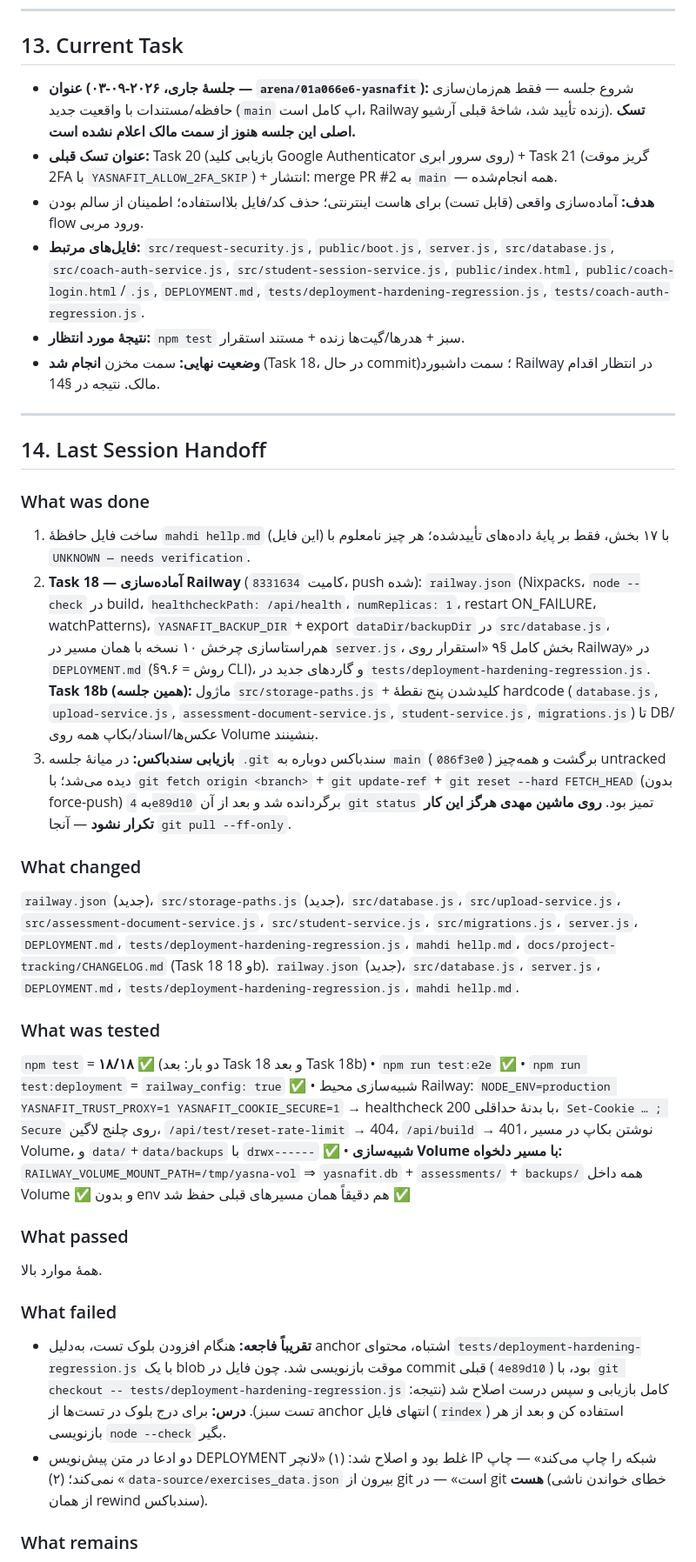
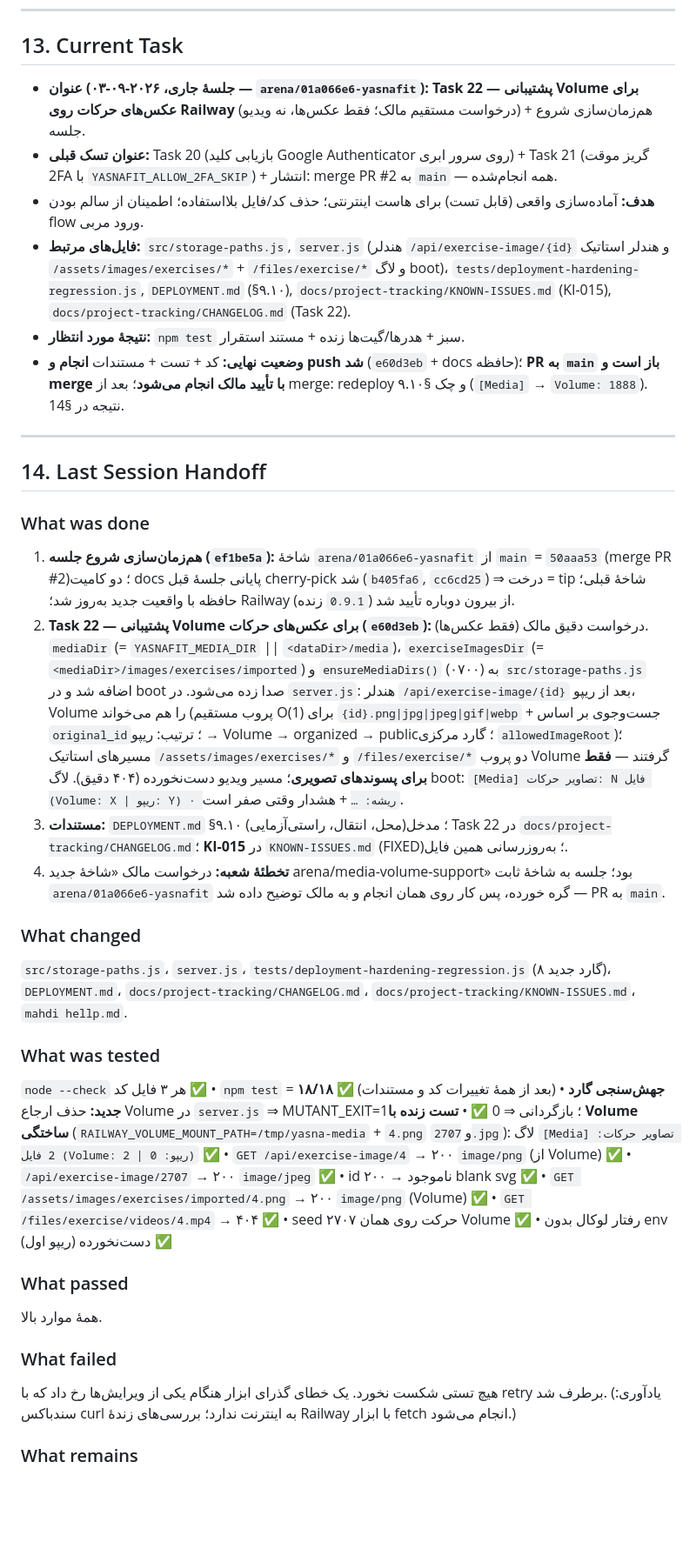
Before and after one commit to cryptojavan17-hub/yasnafit, a Markdown page: mahdi hellp.md, the part around one of its changes. Shown at 87% size. GitHub-like rendering; blank space fills up the shorter version.

```diff
--- a/mahdi hellp.md
+++ b/mahdi hellp.md
@@ -202,34 +205,33 @@
 
 ## 13. Current Task
 
-* **عنوان (جلسهٔ جاری، ۲۰۲۶-۰۹-۰۳ — `arena/01a066e6-yasnafit`):** شروع جلسه — فقط هم‌زمان‌سازی حافظه/مستندات با واقعیت جدید (`main` اپ کامل است، Railway زنده تأیید شد، شاخهٔ قبلی آرشیو). **تسک اصلی این جلسه هنوز از سمت مالک اعلام نشده است.**
+* **عنوان (جلسهٔ جاری، ۲۰۲۶-۰۹-۰۳ — `arena/01a066e6-yasnafit`):** **Task 22 — پشتیبانی Volume برای عکس‌های حرکات روی Railway** (درخواست مستقیم مالک؛ فقط عکس‌ها، نه ویدیو) + هم‌زمان‌سازی شروع جلسه.
 * **عنوان تسک قبلی:** Task 20 (بازیابی کلید Google Authenticator روی سرور ابری) + Task 21 (گریز موقت 2FA با `YASNAFIT_ALLOW_2FA_SKIP`) + انتشار: merge PR #2 به `main` — همه انجام‌شده.
 * **هدف:** آماده‌سازی واقعی (قابل تست) برای هاست اینترنتی؛ حذف کد/فایل بلااستفاده؛ اطمینان از سالم بودن flow ورود مربی.
-* **فایل‌های مرتبط:** `src/request-security.js`, `public/boot.js`, `server.js`, `src/database.js`, `src/coach-auth-service.js`, `src/student-session-service.js`, `public/index.html`, `public/coach-login.html`/`.js`, `DEPLOYMENT.md`, `tests/deployment-hardening-regression.js`, `tests/coach-auth-regression.js`.
+* **فایل‌های مرتبط:** `src/storage-paths.js`, `server.js` (هندلر `/api/exercise-image/{id}` و هندلر استاتیک `/assets/images/exercises/*` + `/files/exercise/*` و لاگ boot)، `tests/deployment-hardening-regression.js`, `DEPLOYMENT.md` (§۹.۱۰), `docs/project-tracking/KNOWN-ISSUES.md` (KI-015), `docs/project-tracking/CHANGELOG.md` (Task 22).
 * **نتیجهٔ مورد انتظار:** `npm test` سبز + هدرها/گیت‌ها زنده + مستند استقرار.
-* **وضعیت نهایی:** سمت مخزن **انجام شد** (Task 18، در حال commit)؛ سمت داشبورد Railway در انتظار اقدام مالک. نتیجه در §14.
+* **وضعیت نهایی:** کد + تست + مستندات **انجام و push شد** (`e60d3eb` + docs حافظه)؛ **PR به `main` باز است و merge با تأیید مالک انجام می‌شود**؛ بعد از merge: redeploy و چک §۹.۱۰ (`[Media]` → `Volume: 1888`). نتیجه در §14.
 
 ---
 
 ## 14. Last Session Handoff
 
 ### What was done
-1. ساخت فایل حافظهٔ `mahdi hellp.md` (این فایل) با ۱۷ بخش، فقط بر پایهٔ داده‌های تأییدشده؛ هر چیز نامعلوم با `UNKNOWN — needs verification`.
-2. **Task 18 — آماده‌سازی Railway** (کامیت `8331634`، push شده): `railway.json` (Nixpacks، `node --check` در build، `healthcheckPath: /api/health`، `numReplicas: 1`، restart ON_FAILURE، watchPatterns)، `YASNAFIT_BACKUP_DIR` + export `dataDir/backupDir` در `src/database.js`، هم‌راستاسازی چرخش ۱۰ نسخه با همان مسیر در `server.js`، بخش کامل §۹ «استقرار روی Railway» در `DEPLOYMENT.md` (§۹.۶ = روش CLI)، و گاردهای جدید در `tests/deployment-hardening-regression.js`. **Task 18b (همین جلسه):** ماژول `src/storage-paths.js` + کلید‌شدن پنج نقطهٔ hardcode (`database.js`, `upload-service.js`, `assessment-document-service.js`, `student-service.js`, `migrations.js`) تا DB/عکس‌ها/اسناد/بکاپ همه روی Volume بنشینند.
-3. **بازیابی سندباکس:** در میانهٔ جلسه `.git` سندباکس دوباره به `main` (`086f3e0`) برگشت و همه‌چیز untracked دیده می‌شد؛ با `git fetch origin <branch>` + `git update-ref` + `git reset --hard FETCH_HEAD` (بدون force-push) به `4e89d10` برگردانده شد و بعد از آن `git status` تمیز بود. **روی ماشین مهدی هرگز این کار تکرار نشود** — آنجا `git pull --ff-only`.
+1. **هم‌زمان‌سازی شروع جلسه (`ef1be5a`):** شاخهٔ `arena/01a066e6-yasnafit` از `main` = `50aaa53` (merge PR #2)؛ دو کامیت docs پایانی جلسهٔ قبل cherry-pick شد (`b405fa6`, `cc6cd25`) ⇒ درخت = tip شاخهٔ قبلی؛ حافظه با واقعیت جدید به‌روز شد؛ Railway از بیرون دوباره تأیید شد (`0.9.1` زنده).
+2. **Task 22 — پشتیبانی Volume برای عکس‌های حرکات (`e60d3eb`):** درخواست دقیق مالک (فقط عکس‌ها). `mediaDir` (= `YASNAFIT_MEDIA_DIR` || `<dataDir>/media`)، `exerciseImagesDir` (= `<mediaDir>/images/exercises/imported`) و `ensureMediaDirs()` (۰۷۰۰) به `src/storage-paths.js` اضافه شد و در boot صدا زده می‌شود. در `server.js`: هندلر `/api/exercise-image/{id}` بعد از ریپو، Volume را هم می‌خواند (پروب مستقیم O(1) برای `{id}.png|jpg|jpeg|gif|webp` + جست‌وجوی بر اساس `original_id`؛ ترتیب: ریپو → Volume → organized → public؛ گارد مرکزی `allowedImageRoot`)؛ مسیرهای استاتیک `/assets/images/exercises/*` و `/files/exercise/*` دو پروب Volume گرفتند — **فقط برای پسوندهای تصویری**؛ مسیر ویدیو دست‌نخورده (۴۰۴ دقیق). لاگ boot: `[Media] تصاویر حرکات: N فایل (Volume: X | ریپو: Y) · ریشه: …` + هشدار وقتی صفر است.
+3. **مستندات:** `DEPLOYMENT.md` §۹.۱۰ (محل، انتقال، راستی‌آزمایی)؛ مدخل Task 22 در `docs/project-tracking/CHANGELOG.md`؛ **KI-015** در `KNOWN-ISSUES.md` (FIXED)؛ به‌روزرسانی همین فایل.
+4. **تخطئهٔ شعبه:** درخواست مالک «شاخهٔ جدید arena/media-volume-support» بود؛ جلسه به شاخهٔ ثابت `arena/01a066e6-yasnafit` گره خورده، پس کار روی همان انجام و به مالک توضیح داده شد — PR به `main`.
 
 ### What changed
-`railway.json` (جدید)، `src/storage-paths.js` (جدید)، `src/database.js`، `src/upload-service.js`، `src/assessment-document-service.js`، `src/student-service.js`، `src/migrations.js`، `server.js`، `DEPLOYMENT.md`، `tests/deployment-hardening-regression.js`، `mahdi hellp.md`، `docs/project-tracking/CHANGELOG.md` (Task 18 و 18b).
-`railway.json` (جدید)، `src/database.js`، `server.js`، `DEPLOYMENT.md`، `tests/deployment-hardening-regression.js`، `mahdi hellp.md`.
+`src/storage-paths.js`، `server.js`، `tests/deployment-hardening-regression.js` (۸ گارد جدید)، `DEPLOYMENT.md`، `docs/project-tracking/CHANGELOG.md`، `docs/project-tracking/KNOWN-ISSUES.md`، `mahdi hellp.md`.
 
 ### What was tested
-`npm test` = **۱۸/۱۸** ✅ (دو بار: بعد Task 18 و بعد Task 18b) • `npm run test:e2e` ✅ • `npm run test:deployment` = `railway_config: true` ✅ • شبیه‌سازی محیط Railway: `NODE_ENV=production YASNAFIT_TRUST_PROXY=1 YASNAFIT_COOKIE_SECURE=1` → healthcheck 200 با بدنهٔ حداقلی، `Set-Cookie … ; Secure` روی چلنج لاگین، `/api/test/reset-rate-limit` → 404، `/api/build` → 401، نوشتن بکاپ در مسیر Volume، و `data/`+`data/backups` با `drwx------` ✅ • **شبیه‌سازی Volume با مسیر دلخواه:** `RAILWAY_VOLUME_MOUNT_PATH=/tmp/yasna-vol` ⇒ `yasnafit.db` + `assessments/` + `backups/` همه داخل Volume ✅ و بدون env هم دقیقاً همان مسیرهای قبلی حفظ شد ✅
+`node --check` هر ۳ فایل کد ✅ • `npm test` = **۱۸/۱۸ ✅** (بعد از همهٔ تغییرات کد و مستندات) • **جهش‌سنجی گارد جدید:** حذف ارجاع Volume در `server.js` ⇒ MUTANT_EXIT=1؛ بازگردانی ⇒ 0 ✅ • **تست زنده با Volume ساختگی** (`RAILWAY_VOLUME_MOUNT_PATH=/tmp/yasna-media` + `4.png` و `2707.jpg`): لاگ `[Media] تصاویر حرکات: 2 فایل (Volume: 2 | ریپو: 0)` ✅ • `GET /api/exercise-image/4` → ۲۰۰ `image/png` (از Volume) ✅ • `/api/exercise-image/2707` → ۲۰۰ `image/jpeg` ✅ • id ناموجود → ۲۰۰ blank svg ✅ • `GET /assets/images/exercises/imported/4.png` → ۲۰۰ `image/png` (Volume) ✅ • `GET /files/exercise/videos/4.mp4` → ۴۰۴ ✅ • seed ۲۷۰۷ حرکت روی همان Volume ✅ • رفتار لوکال بدون env دست‌نخورده (ریپو اول) ✅
 
 ### What passed
 همهٔ موارد بالا.
 
 ### What failed
-* **تقریباً فاجعه:** هنگام افزودن بلوک تست، به‌دلیل anchor اشتباه، محتوای `tests/deployment-hardening-regression.js` با یک blob موقت بازنویسی شد. چون فایل در commit قبلی (`4e89d10`) بود، با `git checkout -- tests/deployment-hardening-regression.js` کامل بازیابی و سپس درست اصلاح شد (نتیجه: تست سبز). **درس:** برای درج بلوک در تست‌ها از anchor انتهای فایل (`rindex`) استفاده کن و بعد از هر بازنویسی `node --check` بگیر.
-* دو ادعا در متن پیش‌نویس DEPLOYMENT غلط بود و اصلاح شد: (۱) «لانچر IP شبکه را چاپ می‌کند» — چاپ نمی‌کند؛ (۲) «`data-source/exercises_data.json` بیرون از git است» — در git **هست** (خطای خواندن ناشی از همان rewind سندباکس).
+هیچ تستی شکست نخورد. یک خطای گذرای ابزار هنگام یکی از ویرایش‌ها رخ داد که با retry برطرف شد. (یادآوری: سندباکس curl به اینترنت ندارد؛ بررسی‌های زندهٔ Railway با ابزار fetch انجام می‌شود.)
 
 ### What remains
```
Also changed, not shown: other parts of mahdi hellp.md (+26 -19 lines).
